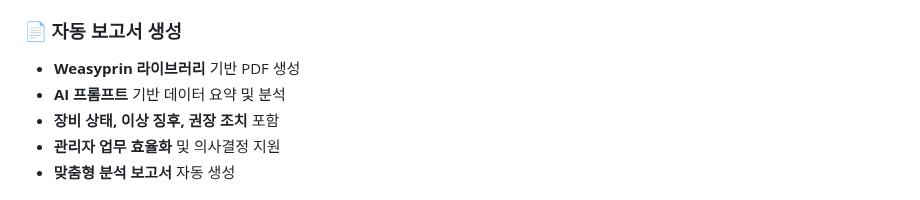
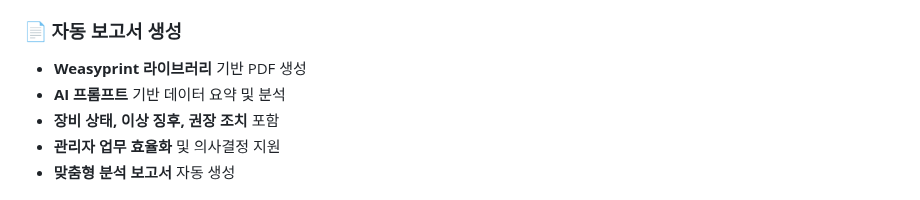
Before and after one commit to KT-AIVLE6th-BigProject-Team3/monoguard, a Markdown page: README.md, the part around the change. GitHub-like rendering.

```diff
--- a/README.md
+++ b/README.md
@@ -92,7 +92,7 @@
 <div style="border-left: 4px solid #FF3D00; padding-left: 20px; margin-bottom: 20px;">
   <h3>📄 자동 보고서 생성</h3>
   <ul>
-    <li><strong>Weasyprin 라이브러리</strong> 기반 PDF 생성</li>
+    <li><strong>Weasyprint 라이브러리</strong> 기반 PDF 생성</li>
     <li><strong>AI 프롬프트</strong> 기반 데이터 요약 및 분석</li>
     <li><strong>장비 상태, 이상 징후, 권장 조치</strong> 포함</li>
     <li><strong>관리자 업무 효율화</strong> 및 의사결정 지원</li>
```
